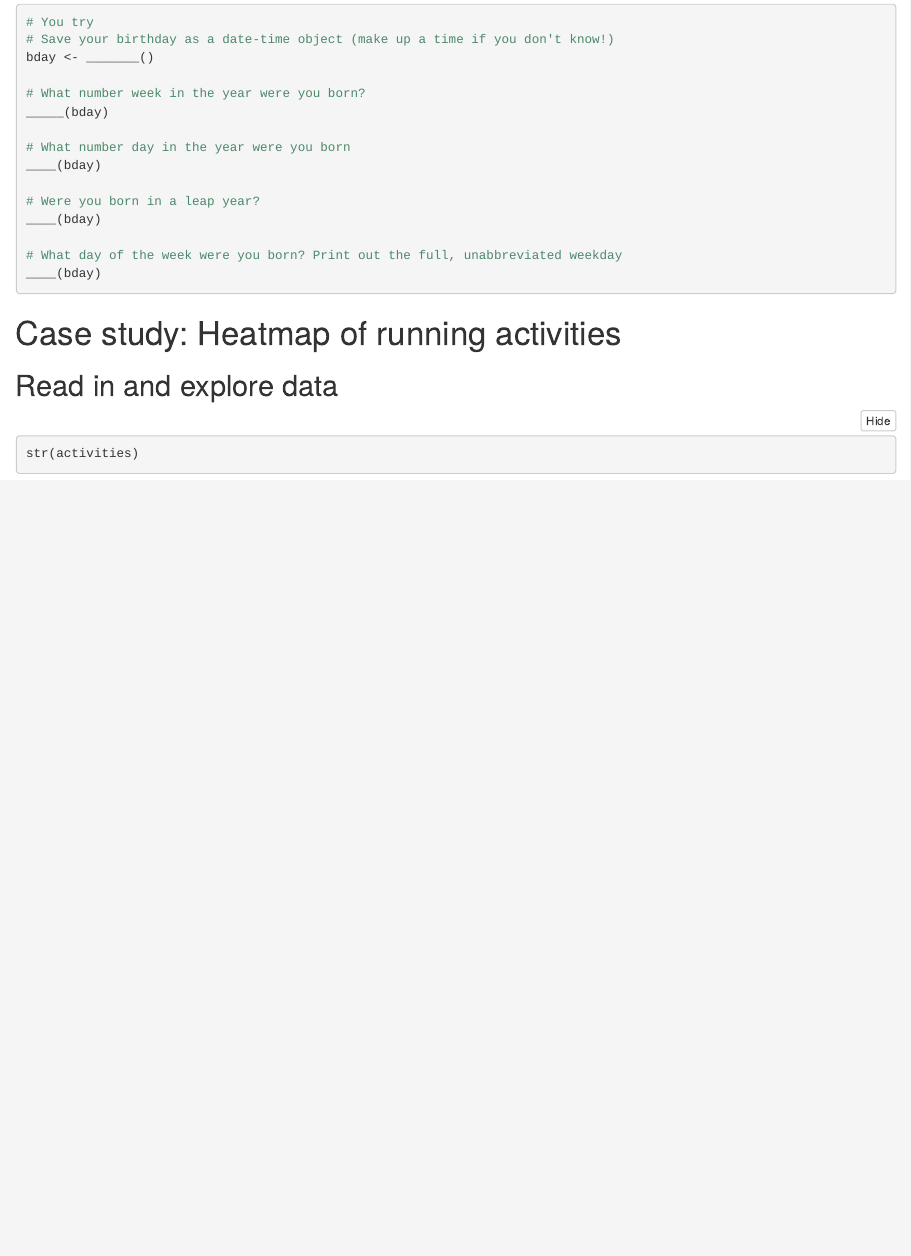
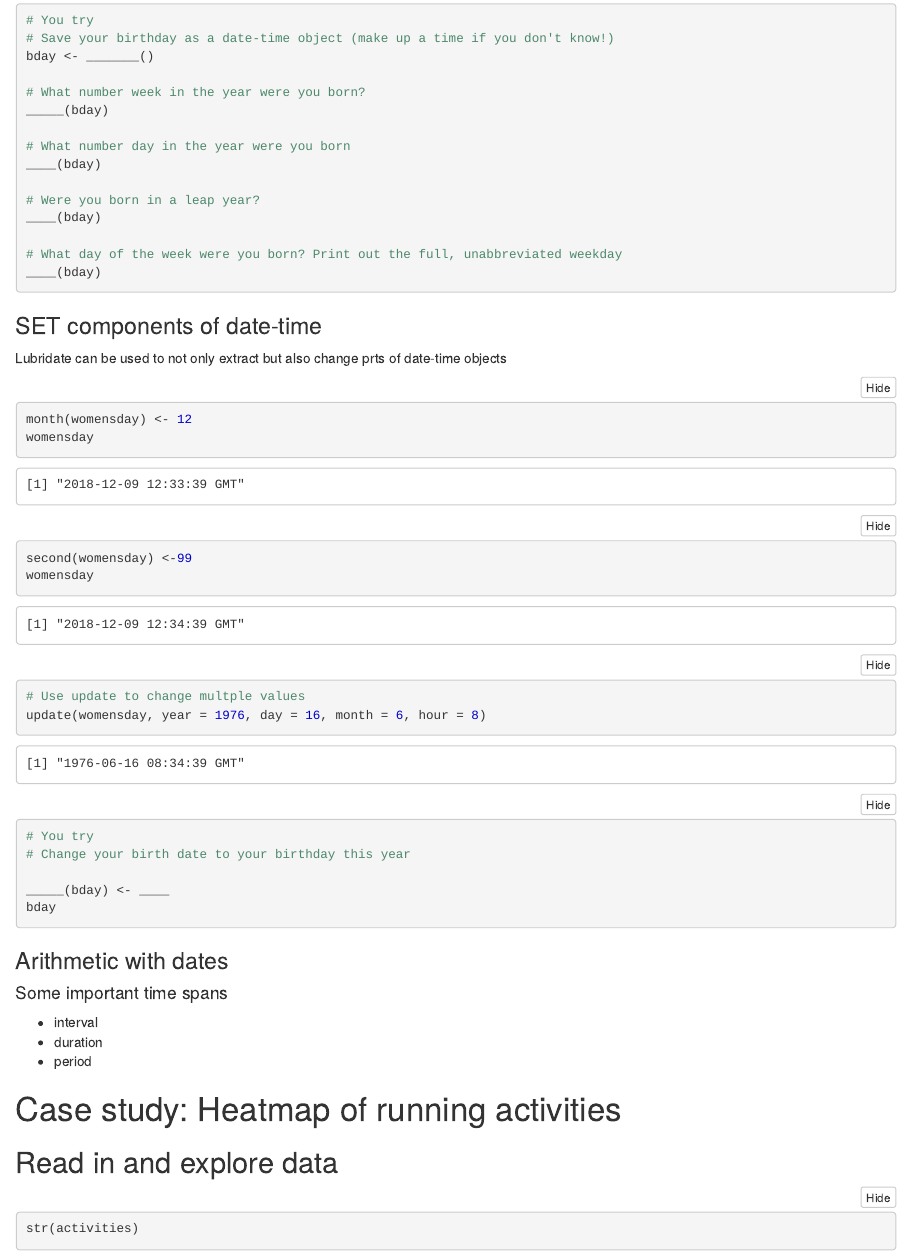
Before and after one commit to MeganBeckett/lubridate-heatmaps_tutorial, an R Markdown document (rladies_tutorial/lubridate_tutorial.Rmd): the page in a window 1100 px wide, from 4100 px down before the commit and from 4200 px down after it, so that both start at the same text. The pictures show the output file rladies_tutorial/lubridate_tutorial.nb.html that the author committed with the source, opened offline.

Commit message:
Added in next steps in tut

````diff
--- a/rladies_tutorial/lubridate_tutorial.Rmd
+++ b/rladies_tutorial/lubridate_tutorial.Rmd
@@ -137,6 +138,37 @@ ____(bday)
 
 ```
 
+### SET components of date-time
+Lubridate can be used to not only extract but also change prts of date-time objects
+
+```{r}
+month(womensday) <- 12
+womensday
+
+second(womensday) <-99
+womensday
+
+# Use update to change multple values
+update(womensday, year = 1976, day = 16, month = 6, hour = 8)
+
+```
+
+```{r}
+# You try
+# Change your birth date to your birthday this year
+
+_____(bday) <- ____
+bday
+
+```
+
+### Arithmetic with dates
+#### Some important time spans
+- interval
+- duration
+- period
+
+
 # Case study: Heatmap of running activities
 ## Read in and explore data
 
````
Also changed, not shown: rladies_tutorial/lubridate_tutorial.nb.html, rladies_tutorial/lubridate_tutorial.Rmd (1 more changed lines).
